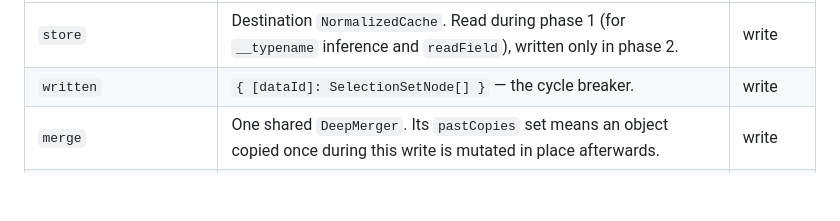
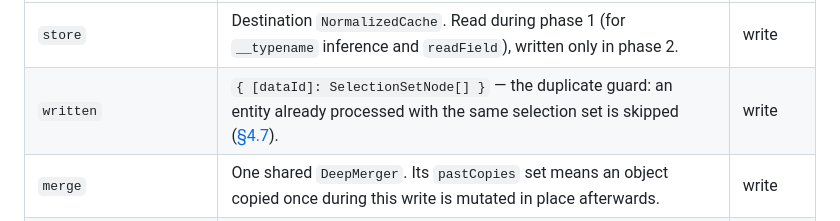
Before and after one commit to convict-git/fast-gql-cache-rs, a Markdown page: docs/architecture/04-store-writer.md, the part around the change. GitHub-like rendering; blank space fills up the shorter version.

Commit message:
docs(cache): call context.written the duplicate guard, not a cycle breaker
The WriteContext table in 4.1 still used the old description, which 4.7
already corrects: the write recursion is bounded by the query's selection
sets, and written only skips an entity already processed with the same
selection set.

```diff
--- a/docs/architecture/04-store-writer.md
+++ b/docs/architecture/04-store-writer.md
@@ -91,7 +91,7 @@ Field-by-field, `WriteContext` is the whole design:
 | Field | Purpose | Lifetime |
 | --- | --- | --- |
 | `store` | Destination `NormalizedCache`. Read during phase 1 (for `__typename` inference and `readField`), written only in phase 2. | write |
-| `written` | `{ [dataId]: SelectionSetNode[] }` — the cycle breaker. | write |
+| `written` | `{ [dataId]: SelectionSetNode[] }` — the duplicate guard: an entity already processed with the same selection set is skipped ([§4.7](#47-the-duplicate-guard-and-the-isfresh-short-circuit)). | write |
 | `merge` | One shared `DeepMerger`. Its `pastCopies` set means an object copied once during this write is mutated in place afterwards. | write |
 | `variables` / `varString` | Operation variables with defaults applied, plus their canonical serialisation (used by `isFresh`). | write |
 | `fragmentMap` / `lookupFragment` | Fragments defined in the document, plus the `FragmentRegistry` fallback. | write |
```
